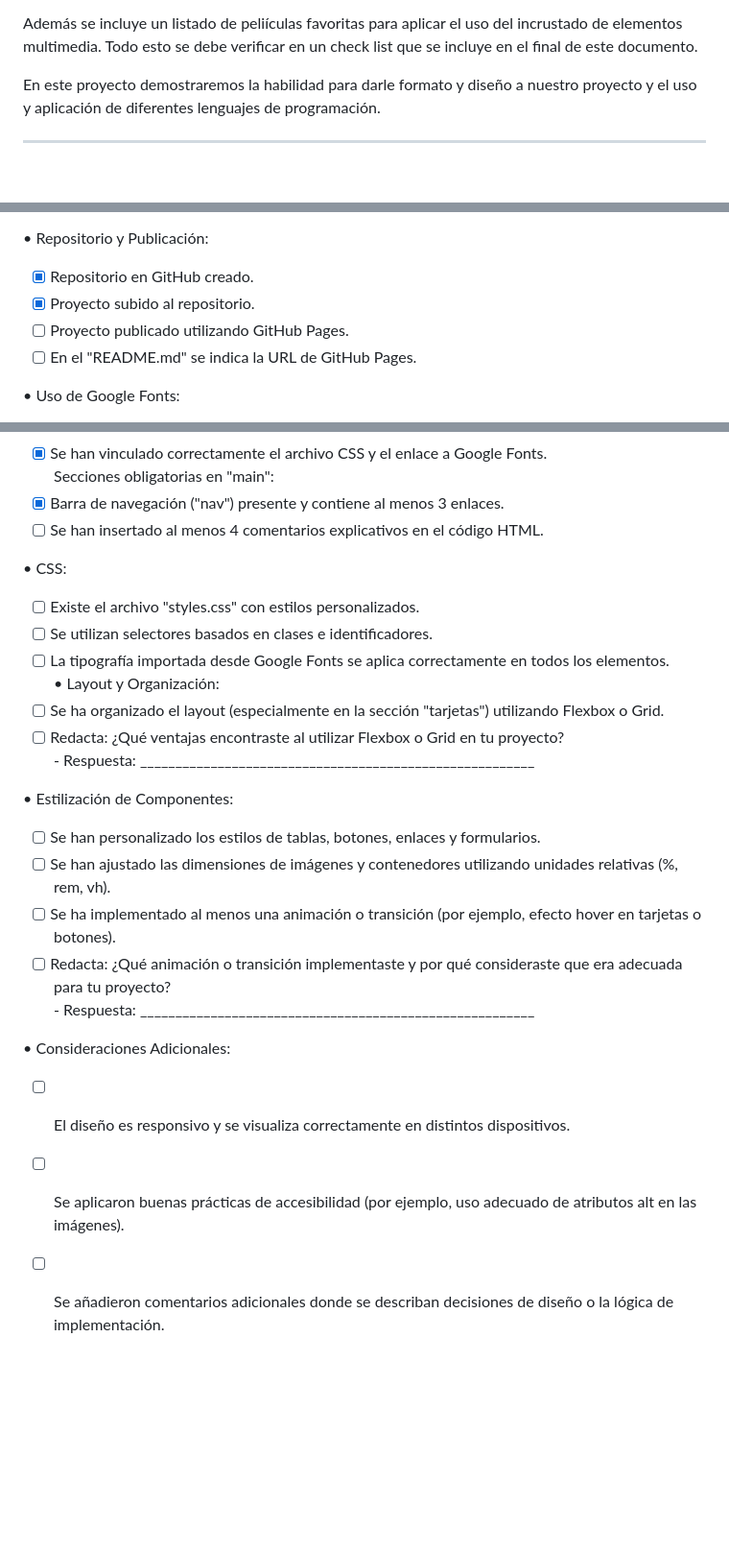
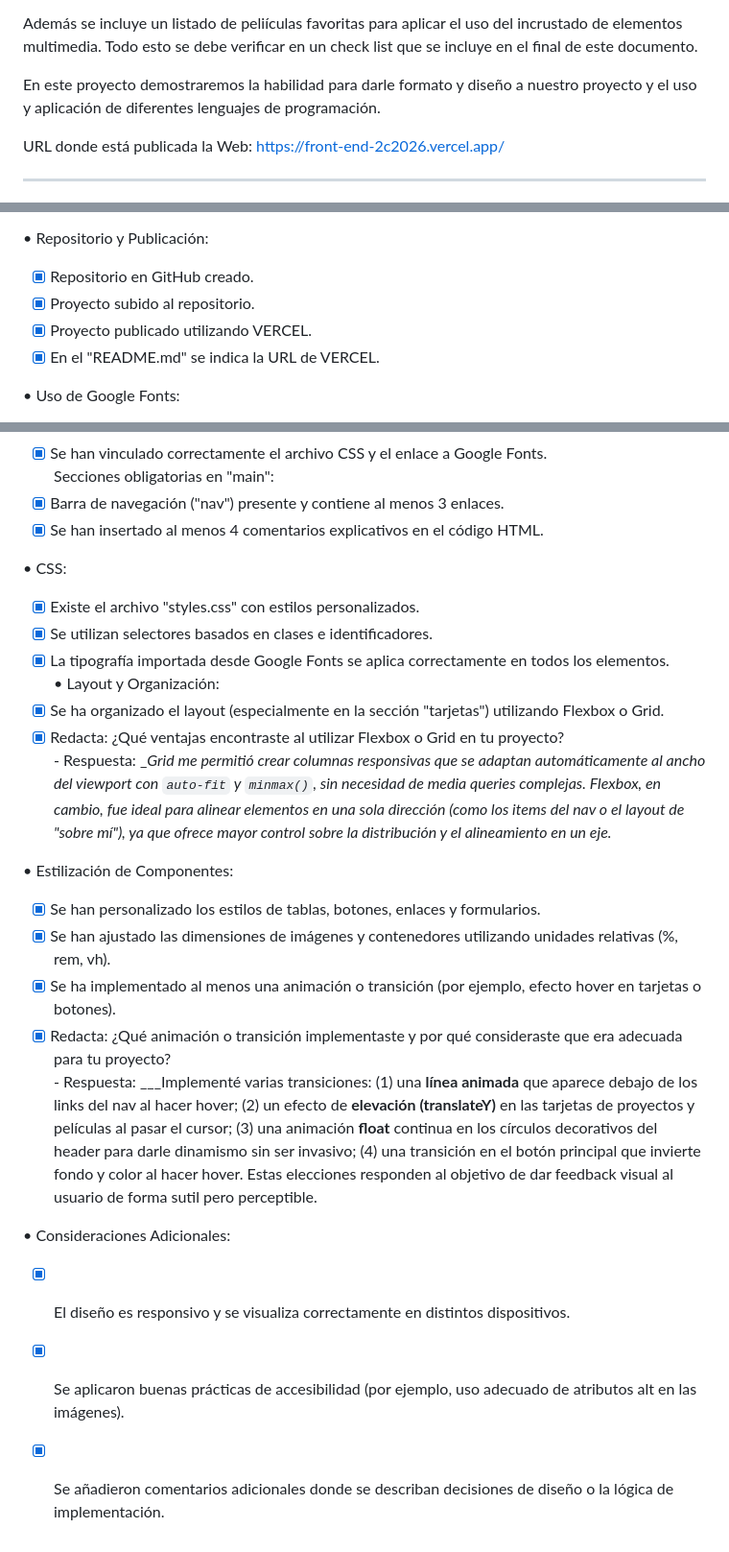
Before and after one commit to Irinath/FrontEnd_2c2026, a Markdown page: PFO1/Readme.md, 3 parts joined by grey strips. Shown at 96% size. Rendered like a GitHub page; blank space fills up the shorter version.

Commit message:
Se completó readme.md

```diff
--- a/PFO1/Readme.md
+++ b/PFO1/Readme.md
@@ -8,6 +8,8 @@ Además se incluye un listado de peliículas favoritas para aplicar el uso del i
 Todo esto se debe verificar en un check list que se incluye en el final de este documento.
 
 En este proyecto demostraremos la habilidad para darle formato y diseño a nuestro proyecto y el uso y aplicación de diferentes lenguajes de programación.
+
+URL donde está publicada la Web: https://front-end-2c2026.vercel.app/
 
 ---
 
@@ -27,8 +29,8 @@ En este proyecto demostraremos la habilidad para darle formato y diseño a nuest
 
 - [x] Repositorio en GitHub creado.
 - [x] Proyecto subido al repositorio.
-- [ ] Proyecto publicado utilizando GitHub Pages.
-- [ ] En el "README.md" se indica la URL de GitHub Pages.
+- [x] Proyecto publicado utilizando VERCEL.
+- [x] En el "README.md" se indica la URL de VERCEL.
 
 • Uso de Google Fonts:
 
@@ -45,33 +47,33 @@ En este proyecto demostraremos la habilidad para darle formato y diseño a nuest
 - [x] Se han vinculado correctamente el archivo CSS y el enlace a Google Fonts.
 Secciones obligatorias en "main":
 - [x] Barra de navegación ("nav") presente y contiene al menos 3 enlaces.
-- [ ] Se han insertado al menos 4 comentarios explicativos en el código HTML.
+- [x] Se han insertado al menos 4 comentarios explicativos en el código HTML.
 
 • CSS:
 
-- [ ] Existe el archivo "styles.css" con estilos personalizados.
-- [ ] Se utilizan selectores basados en clases e identificadores.
-- [ ] La tipografía importada desde Google Fonts se aplica correctamente en todos los elementos.
+- [x] Existe el archivo "styles.css" con estilos personalizados.
+- [x] Se utilizan selectores basados en clases e identificadores.
+- [x] La tipografía importada desde Google Fonts se aplica correctamente en todos los elementos.
 • Layout y Organización:
-- [ ] Se ha organizado el layout (especialmente en la sección "tarjetas") utilizando Flexbox o Grid.
-- [ ] Redacta: ¿Qué ventajas encontraste al utilizar Flexbox o Grid en tu proyecto?\
-      - Respuesta: ________________________________________________________
+- [x] Se ha organizado el layout (especialmente en la sección "tarjetas") utilizando Flexbox o Grid.
+- [x] Redacta: ¿Qué ventajas encontraste al utilizar Flexbox o Grid en tu proyecto?\
+      - Respuesta: __Grid me permitió crear columnas responsivas que se adaptan automáticamente al ancho del viewport con `auto-fit` y `minmax()`, sin necesidad de media queries complejas. Flexbox, en cambio, fue ideal para alinear elementos en una sola dirección (como los items del nav o el layout de "sobre mí"), ya que ofrece mayor control sobre la distribución y el alineamiento en un eje._
 
 • Estilización de Componentes:
 
-- [ ] Se han personalizado los estilos de tablas, botones, enlaces y formularios.
-- [ ] Se han ajustado las dimensiones de imágenes y contenedores utilizando unidades relativas (%,
+- [x] Se han personalizado los estilos de tablas, botones, enlaces y formularios.
+- [x] Se han ajustado las dimensiones de imágenes y contenedores utilizando unidades relativas (%,
 rem, vh).
-- [ ] Se ha implementado al menos una animación o transición (por ejemplo, efecto hover en
+- [x] Se ha implementado al menos una animación o transición (por ejemplo, efecto hover en
 tarjetas o botones).
-- [ ] Redacta: ¿Qué animación o transición implementaste y por qué consideraste que era
+- [x] Redacta: ¿Qué animación o transición implementaste y por qué consideraste que era
 adecuada para tu proyecto?\
-      - Respuesta: ________________________________________________________
+      - Respuesta: ___Implementé varias transiciones: (1) una **línea animada** que aparece debajo de los links del nav al hacer hover; (2) un efecto de **elevación (translateY)** en las tarjetas de proyectos y películas al pasar el cursor; (3) una animación **float** continua en los círculos decorativos del header para darle dinamismo sin ser invasivo; (4) una transición en el botón principal que invierte fondo y color al hacer hover. Estas elecciones responden al objetivo de dar feedback visual al usuario de forma sutil pero perceptible.
 
 • Consideraciones Adicionales:
 
-- [ ] El diseño es responsivo y se visualiza correctamente en distintos dispositivos.
-- [ ] Se aplicaron buenas prácticas de accesibilidad (por ejemplo, uso adecuado de atributos alt en
+- [x] El diseño es responsivo y se visualiza correctamente en distintos dispositivos.
+- [x] Se aplicaron buenas prácticas de accesibilidad (por ejemplo, uso adecuado de atributos alt en
 las imágenes).
-- [ ] Se añadieron comentarios adicionales donde se describan decisiones de diseño o la lógica de
+- [x] Se añadieron comentarios adicionales donde se describan decisiones de diseño o la lógica de
 implementación.
```
